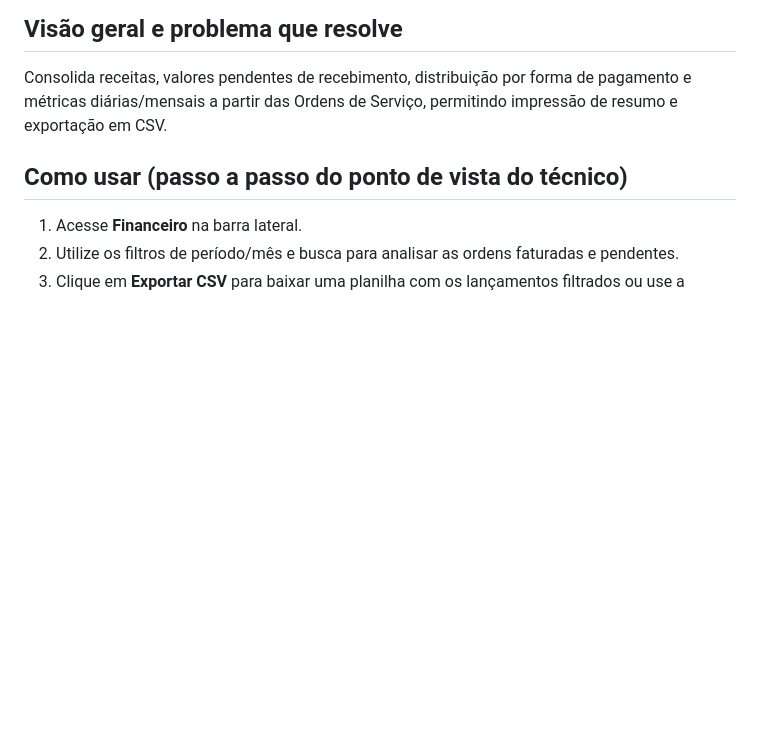
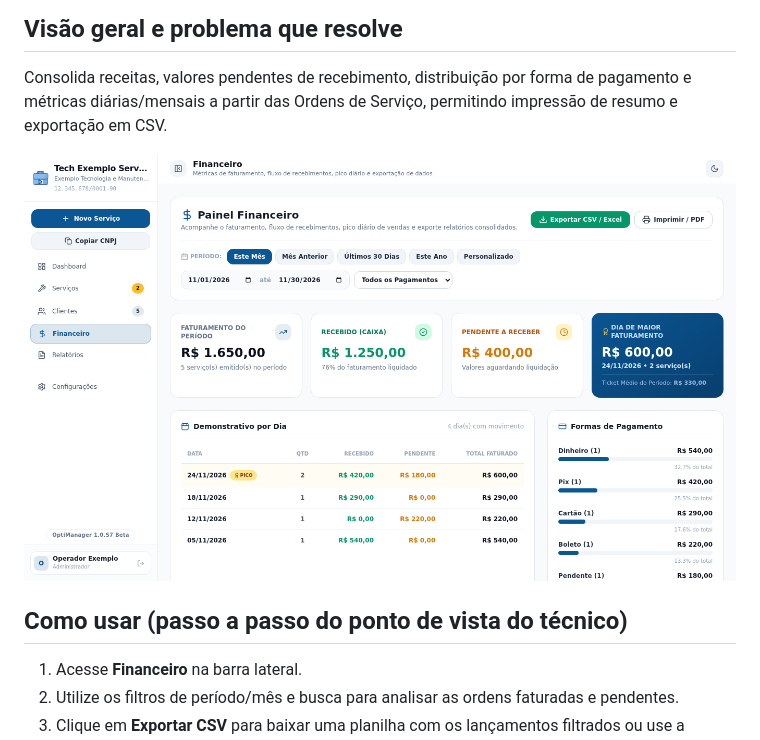
Before and after one commit to jvfigueiro/optimanager, a Markdown page: docs/modules/financeiro.md, the part around the change. Rendered like a GitHub page; pictures changed too: docs/screenshots/financeiro.png (added); blank space fills up the shorter version.

Commit message:
docs: add fictitious screenshot for financeiro module

```diff
--- a/docs/modules/financeiro.md
+++ b/docs/modules/financeiro.md
@@ -2,6 +2,8 @@
 
 ## Visão geral e problema que resolve
 Consolida receitas, valores pendentes de recebimento, distribuição por forma de pagamento e métricas diárias/mensais a partir das Ordens de Serviço, permitindo impressão de resumo e exportação em CSV.
+
+![Tela Financeiro](../screenshots/financeiro.png)
 
 ## Como usar (passo a passo do ponto de vista do técnico)
 1. Acesse **Financeiro** na barra lateral.
```
